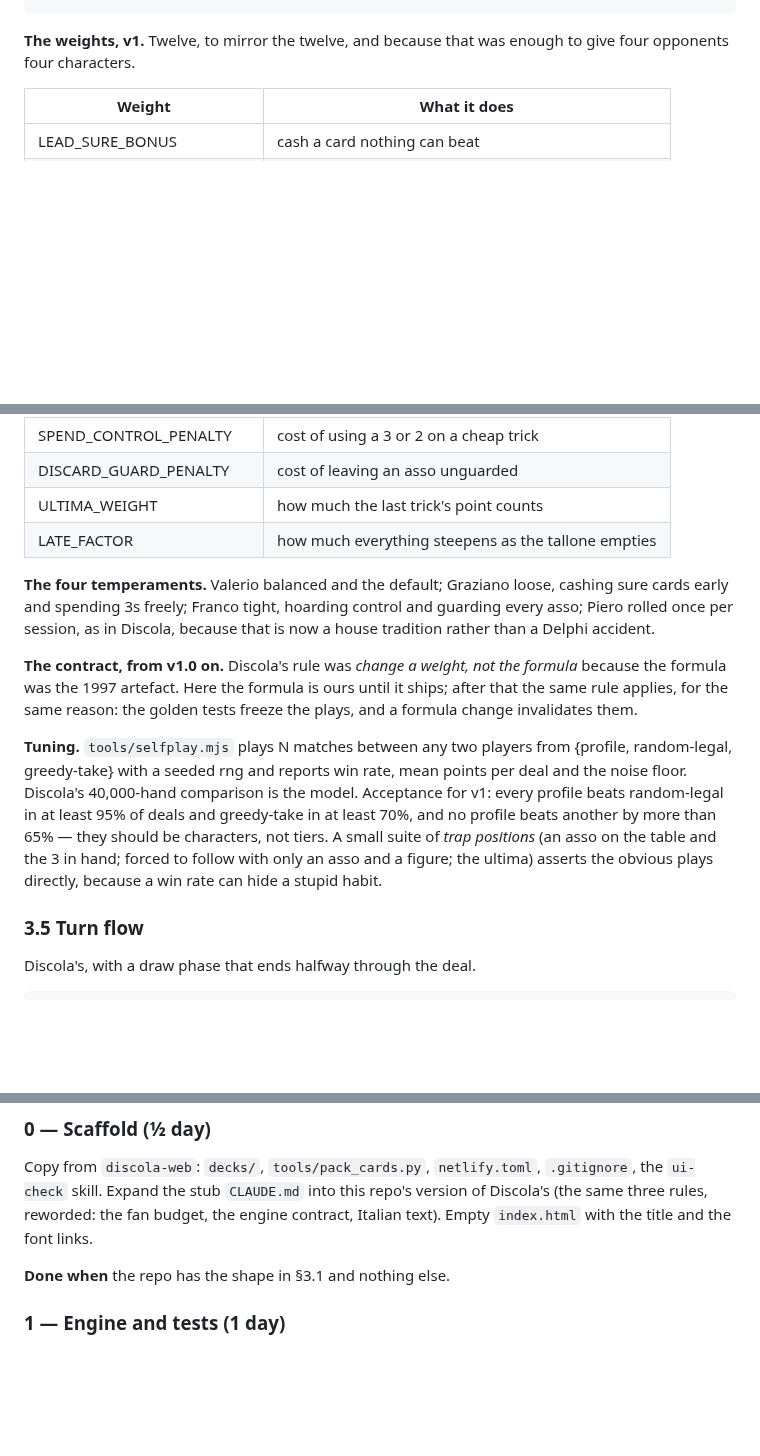
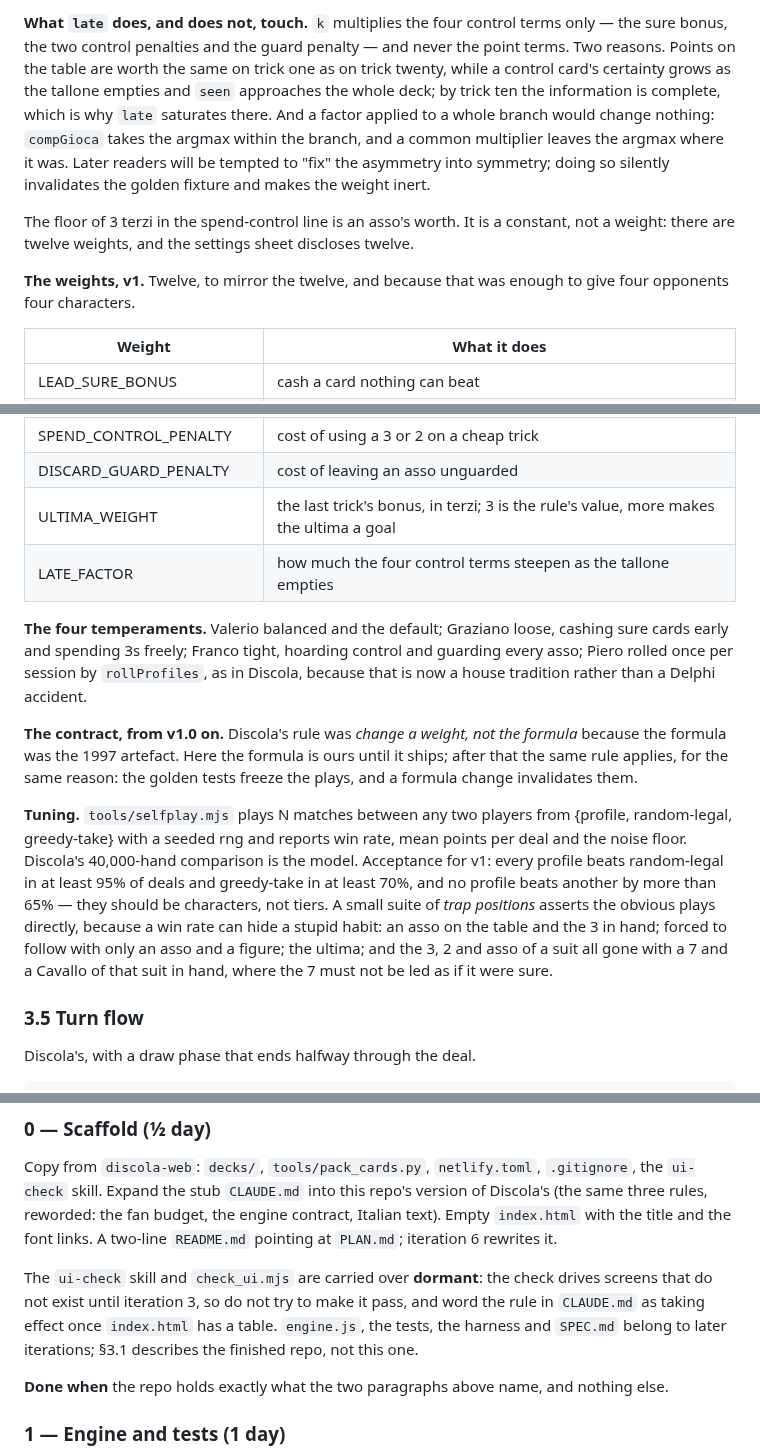
Before and after one commit to diegoami/Tressette, a Markdown page: PLAN.md, 3 parts joined by grey strips. Rendered like a GitHub page; blank space fills up the shorter version.

````diff
--- a/PLAN.md
+++ b/PLAN.md
@@ -249,4 +264,19 @@ everything above × (1 + late × LATE_FACTOR)
 ```
+
+**What `late` does, and does not, touch.** `k` multiplies the four control
+terms only — the sure bonus, the two control penalties and the guard penalty
+— and never the point terms. Two reasons. Points on the table are worth the
+same on trick one as on trick twenty, while a control card's certainty grows
+as the tallone empties and `seen` approaches the whole deck; by trick ten the
+information is complete, which is why `late` saturates there. And a factor
+applied to a whole branch would change nothing: `compGioca` takes the argmax
+within the branch, and a common multiplier leaves the argmax where it was.
+Later readers will be tempted to "fix" the asymmetry into symmetry; doing so
+silently invalidates the golden fixture and makes the weight inert.
+
+The floor of 3 terzi in the spend-control line is an asso's worth. It is a
+constant, not a weight: there are twelve weights, and the settings sheet
+discloses twelve.
 
 **The weights, v1.** Twelve, to mirror the twelve, and because that was
 enough to give four opponents four characters.
@@ -263,13 +293,14 @@ enough to give four opponents four characters.
 | GIVE_TERZI_WEIGHT | cost of points handed over |
 | SPEND_CONTROL_PENALTY | cost of using a 3 or 2 on a cheap trick |
 | DISCARD_GUARD_PENALTY | cost of leaving an asso unguarded |
-| ULTIMA_WEIGHT | how much the last trick's point counts |
-| LATE_FACTOR | how much everything steepens as the tallone empties |
+| ULTIMA_WEIGHT | the last trick's bonus, in terzi; 3 is the rule's value, more makes the ultima a goal |
+| LATE_FACTOR | how much the four control terms steepen as the tallone empties |
 
 **The four temperaments.** Valerio balanced and the default; Graziano loose,
 cashing sure cards early and spending 3s freely; Franco tight, hoarding control
-and guarding every asso; Piero rolled once per session, as in Discola, because
-that is now a house tradition rather than a Delphi accident.
+and guarding every asso; Piero rolled once per session by `rollProfiles`, as
+in Discola, because that is now a house tradition rather than a Delphi
+accident.
 
 **The contract, from v1.0 on.** Discola's rule was *change a weight, not the
 formula* because the formula was the 1997 artefact. Here the formula is ours
@@ -282,9 +313,11 @@ mean points per deal and the noise floor. Discola's 40,000-hand comparison is
 the model. Acceptance for v1: every profile beats random-legal in at least
 95% of deals and greedy-take in at least 70%, and no profile beats another by
 more than 65% — they should be characters, not tiers. A small suite of
-*trap positions* (an asso on the table and the 3 in hand; forced to follow
-with only an asso and a figure; the ultima) asserts the obvious plays
-directly, because a win rate can hide a stupid habit.
+*trap positions* asserts the obvious plays directly, because a win rate can
+hide a stupid habit: an asso on the table and the 3 in hand; forced to follow
+with only an asso and a figure; the ultima; and the 3, 2 and asso of a suit
+all gone with a 7 and a Cavallo of that suit in hand, where the 7 must not be
+led as if it were sure.
 
 ### 3.5 Turn flow
 
@@ -410,9 +443,17 @@ Copy from `discola-web`: `decks/`, `tools/pack_cards.py`, `netlify.toml`,
 `.gitignore`, the `ui-check` skill. Expand the stub `CLAUDE.md` into this
 repo's version of Discola's (the same three rules, reworded: the fan budget,
 the engine contract, Italian text). Empty `index.html` with the title and the
-font links.
+font links. A two-line `README.md` pointing at `PLAN.md`; iteration 6
+rewrites it.
 
-**Done when** the repo has the shape in §3.1 and nothing else.
+The `ui-check` skill and `check_ui.mjs` are carried over **dormant**: the
+check drives screens that do not exist until iteration 3, so do not try to
+make it pass, and word the rule in `CLAUDE.md` as taking effect once
+`index.html` has a table. `engine.js`, the tests, the harness and `SPEC.md`
+belong to later iterations; §3.1 describes the finished repo, not this one.
+
+**Done when** the repo holds exactly what the two paragraphs above name, and
+nothing else.
 
 ### 1 — Engine and tests (1 day)
 
````
Also changed, not shown: other parts of PLAN.md (+33 -18 lines), PLAN-REVIEW.md (deleted, +0 -208 lines).
